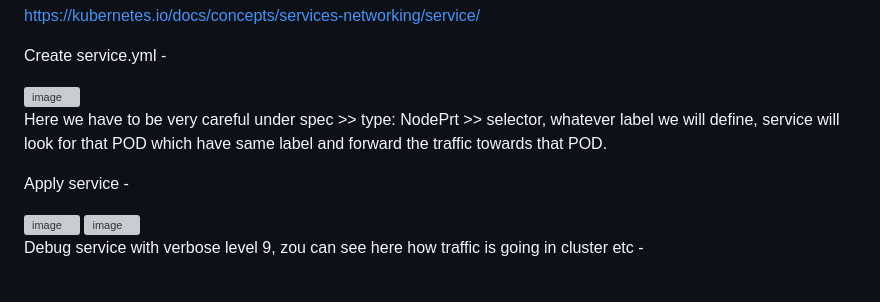
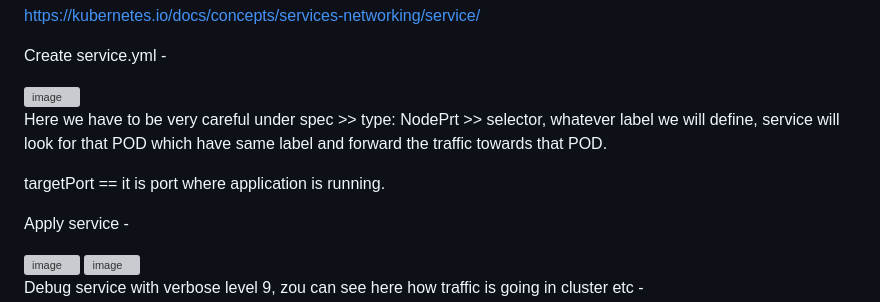
Before and after one commit to abhinavsingh-a1/K8S, a Markdown page: 2. DEPLOYMENT & SERVICE for APP.md, the part around the change. GitHub-like rendering; blank space fills up the shorter version; grey boxes are pictures that could not be loaded.

Commit message:
Clarify targetPort usage in service deployment
Added explanation for targetPort in service configuration.

```diff
--- a/2. DEPLOYMENT & SERVICE for APP.md
+++ b/2. DEPLOYMENT & SERVICE for APP.md
@@ -48,6 +48,8 @@ Create service.yml -
 
 Here we have to be very careful under spec >> type: NodePrt >> selector, whatever label we will define, service will look for that POD which have same label and forward the traffic towards that POD.
 
+targetPort == it is port where application is running.
+
 Apply service -
 
 <img width="689" height="35" alt="image" src="https://github.com/user-attachments/assets/10bbf87a-9508-4b8d-9812-2ec0f94c8388" />
```
